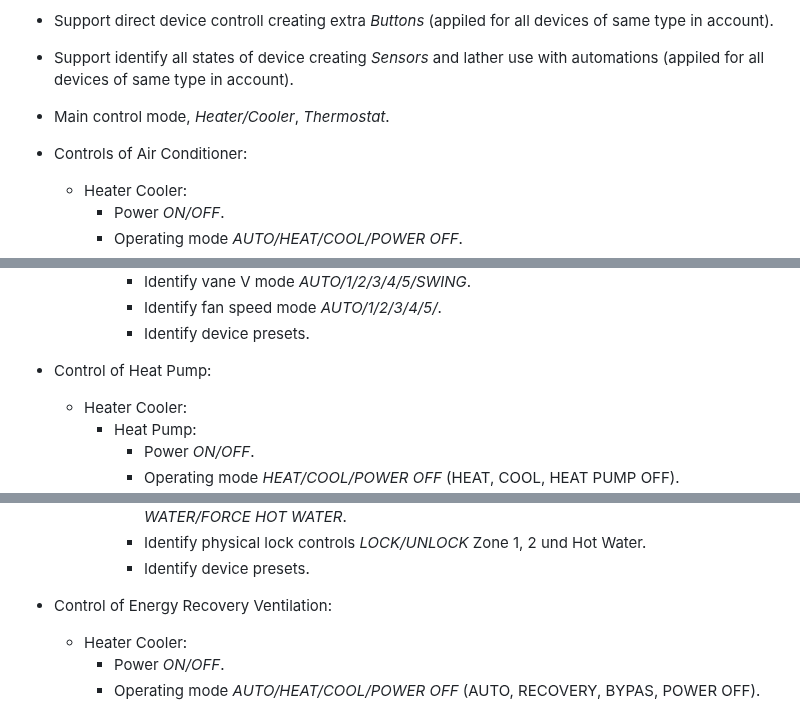
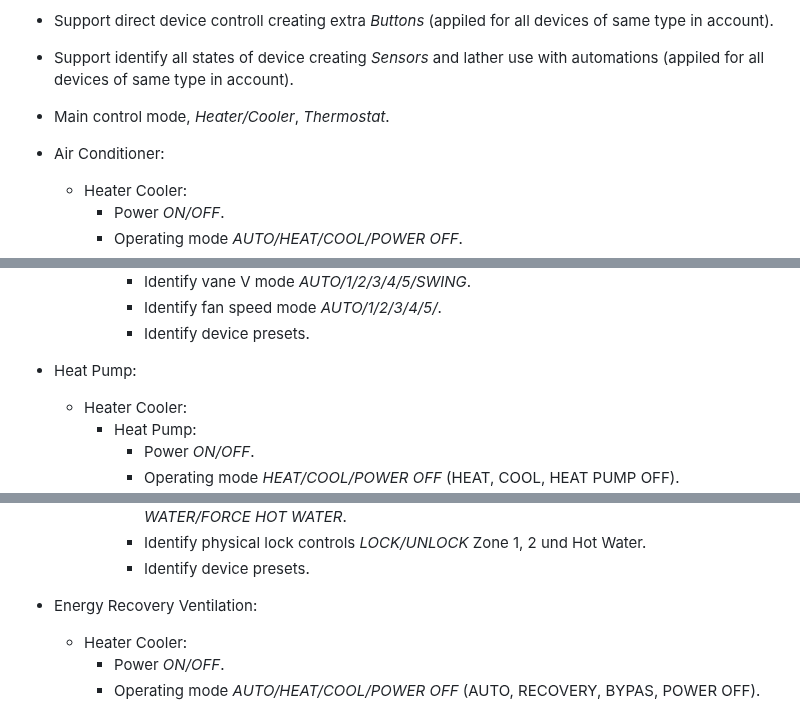
Before and after one commit to grzegorz914/homebridge-melcloud-control, a Markdown page: README.md, 3 parts joined by grey strips. GitHub-like rendering.

```diff
--- a/README.md
+++ b/README.md
@@ -34,7 +34,7 @@ Homebridge plugin for Air Conditioner, Heat Pump and Energy Recovery Ventilation
 * Support identify all states of device creating *Sensors* and lather use with automations (appiled for all devices of same type in account).
 
 * Main control mode, *Heater/Cooler*, *Thermostat*.
-* Controls of Air Conditioner:
+* Air Conditioner:
   * Heater Cooler:
     * Power *ON/OFF*.
     * Operating mode *AUTO/HEAT/COOL/POWER OFF*.
@@ -64,7 +64,7 @@ Homebridge plugin for Air Conditioner, Heat Pump and Energy Recovery Ventilation
       * Identify vane V mode *AUTO/1/2/3/4/5/SWING*.
       * Identify fan speed mode *AUTO/1/2/3/4/5/*.
       * Identify device presets.
-* Control of Heat Pump:
+* Heat Pump:
   * Heater Cooler:
     * Heat Pump:
       * Power *ON/OFF*.
@@ -102,7 +102,7 @@ Homebridge plugin for Air Conditioner, Heat Pump and Energy Recovery Ventilation
       * Identify operating mode *HEAT/COOL/CURVE/HOLIDAY/AUTO HOT WATER/ECO HOT WATER/FORCE HOT WATER*.
       * Identify physical lock controls *LOCK/UNLOCK* Zone 1, 2 und Hot Water.
       * Identify device presets.
-* Control of Energy Recovery Ventilation:
+* Energy Recovery Ventilation:
   * Heater Cooler:
     * Power *ON/OFF*.
     * Operating mode *AUTO/HEAT/COOL/POWER OFF* (AUTO, RECOVERY, BYPAS, POWER OFF).
```
